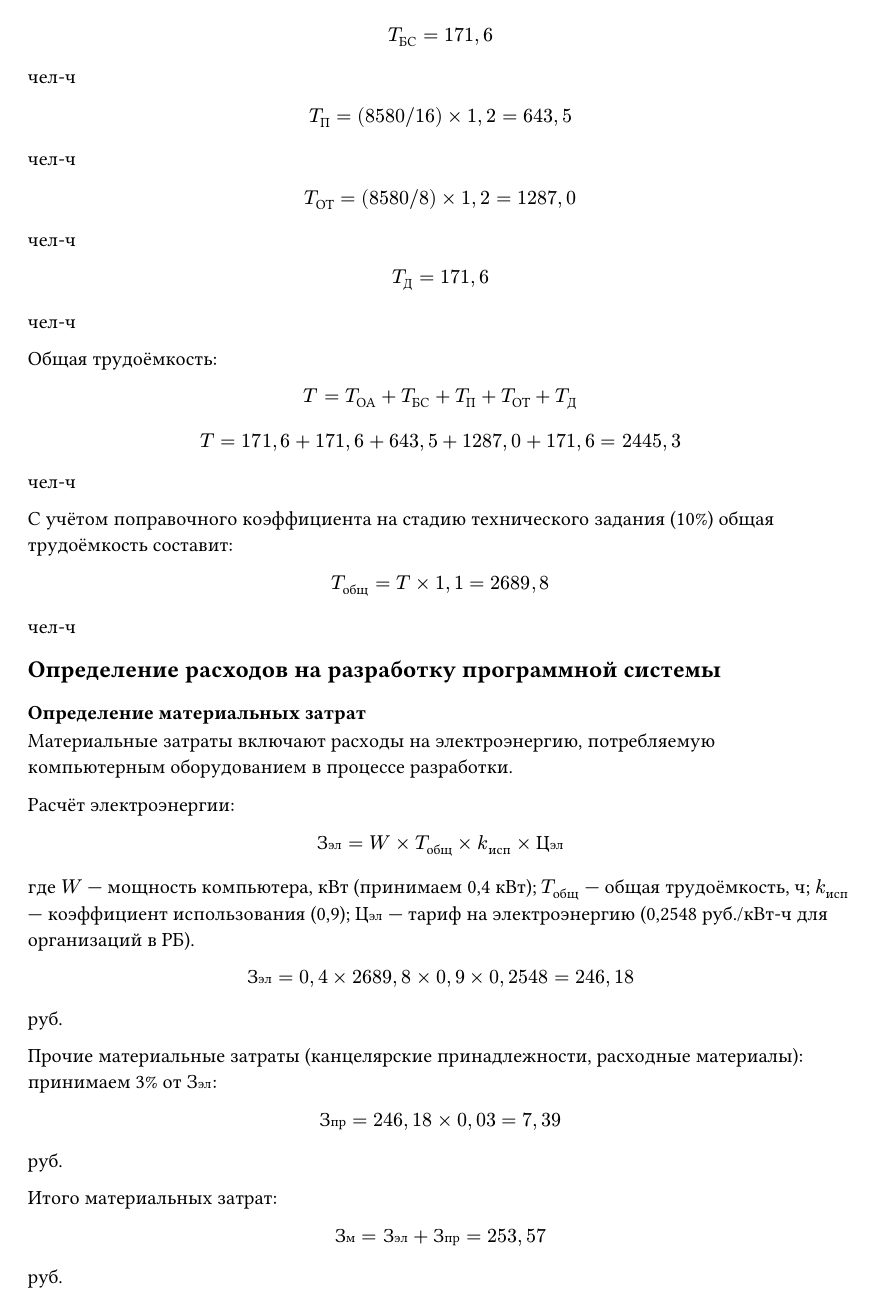
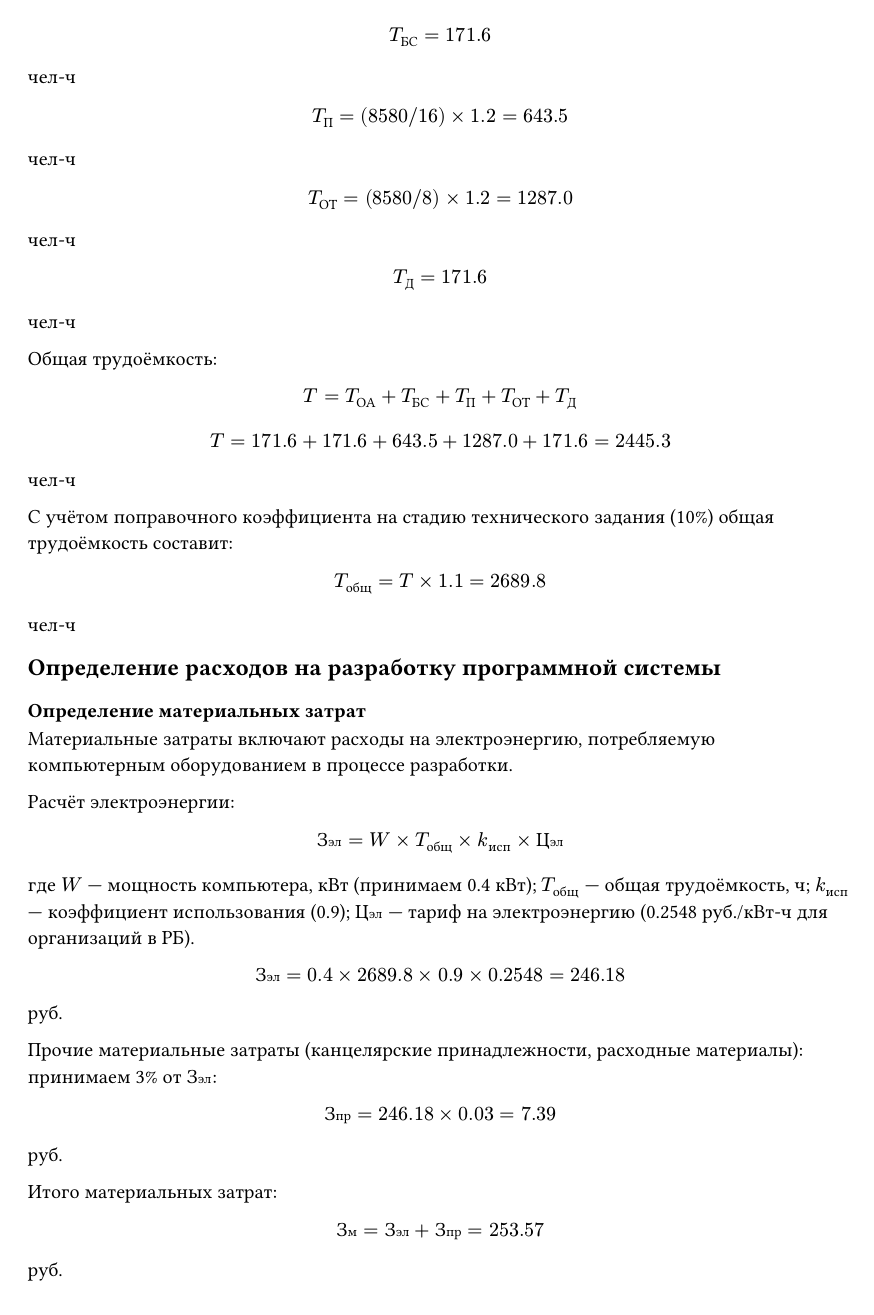
Before and after one commit to Ah3ron/diplom4, a Typst document (docs/chapter4.typ): page 2 of 6. Compiled offline with Typst 0.15.

Commit message:
Замена запятой на точку в десятичных числах (0,5 → 0.5 и т.д.)

```diff
--- a/docs/chapter4.typ
+++ b/docs/chapter4.typ
@@ -12,11 +12,11 @@ $ Q = q times C times (1 + p) $ <eq:q>
 
 Общий объём исходного кода разрабатываемого программного модуля составляет приблизительно 6000 строк (серверная часть — 3500 строк, клиентская часть — 2500 строк). Принимаем $q = 6000$.
 
-Коэффициент сложности $C$ для программ, обрабатывающих данные со сложной структурой и реализующих статистические алгоритмы, принимаем равным 1,3.
+Коэффициент сложности $C$ для программ, обрабатывающих данные со сложной структурой и реализующих статистические алгоритмы, принимаем равным 1.3.
 
-Коэффициент корректировки $p$ принимаем равным 0,1 (10% — поправка на доработки в процессе разработки).
+Коэффициент корректировки $p$ принимаем равным 0.1 (10% — поправка на доработки в процессе разработки).
 
-$ Q = 6000 times  1,3 times (1 +  0,1) = 8580 $ условных операторов.
+$ Q = 6000 times  1.3 times (1 +  0.1) = 8580 $ условных операторов.
 
 Трудоёмкость отдельных стадий разработки определяется по формулам:
 
@@ -44,25 +44,25 @@ $ T_("Д") = T_("ОА") $ <eq:td>
 
 Результаты расчёта трудоёмкости по стадиям:
 
-$ T_("ОА") = (8580 times 1,2) \/ (75 times 0,8) = 171,6 $ чел-ч
+$ T_("ОА") = (8580 times 1.2) \/ (75 times 0.8) = 171.6 $ чел-ч
 
-$ T_("БС") = 171,6 $ чел-ч
+$ T_("БС") = 171.6 $ чел-ч
 
-$ T_("П") = (8580 \/ 16) times 1,2 = 643,5 $ чел-ч
+$ T_("П") = (8580 \/ 16) times 1.2 = 643.5 $ чел-ч
 
-$ T_("ОТ") = (8580 \/ 8) times 1,2 = 1 287,0 $ чел-ч
+$ T_("ОТ") = (8580 \/ 8) times 1.2 = 1 287.0 $ чел-ч
 
-$ T_("Д") = 171,6 $ чел-ч
+$ T_("Д") = 171.6 $ чел-ч
 
 Общая трудоёмкость:
 
 $ T = T_("ОА") + T_("БС") + T_("П") + T_("ОТ") + T_("Д") $
 
-$ T = 171,6 + 171,6 + 643,5 + 1 287,0 + 171,6 = 2 445,3 $ чел-ч
+$ T = 171.6 + 171.6 + 643.5 + 1 287.0 + 171.6 = 2 445.3 $ чел-ч
 
 С учётом поправочного коэффициента на стадию технического задания (10%) общая трудоёмкость составит:
 
-$ T_("общ") = T times 1,1 = 2 689,8 $ чел-ч
+$ T_("общ") = T times 1.1 = 2 689.8 $ чел-ч
 
 == Определение расходов на разработку программной системы
 
@@ -74,17 +74,17 @@ $ T_("общ") = T times 1,1 = 2 689,8 $ чел-ч
 
 $ З_("эл") = W times T_("общ") times k_("исп") times Ц_("эл") $ <eq:ze>
 
-где $W$ — мощность компьютера, кВт (принимаем 0,4 кВт); $T_("общ")$ — общая трудоёмкость, ч; $k_("исп")$ — коэффициент использования (0,9); $Ц_("эл")$ — тариф на электроэнергию (0,2548 руб./кВт-ч для организаций в РБ).
+где $W$ — мощность компьютера, кВт (принимаем 0.4 кВт); $T_("общ")$ — общая трудоёмкость, ч; $k_("исп")$ — коэффициент использования (0.9); $Ц_("эл")$ — тариф на электроэнергию (0.2548 руб./кВт-ч для организаций в РБ).
 
-$ З_("эл") = 0,4 times 2 689,8 times 0,9 times 0,2548 = 246,18 $ руб.
+$ З_("эл") = 0.4 times 2 689.8 times 0.9 times 0.2548 = 246.18 $ руб.
 
 Прочие материальные затраты (канцелярские принадлежности, расходные материалы): принимаем 3% от $З_("эл")$:
 
-$ З_("пр") = 246,18 times 0,03 = 7,39 $ руб.
+$ З_("пр") = 246.18 times 0.03 = 7.39 $ руб.
 
 Итого материальных затрат:
 
-$ З_("м") = З_("эл") + З_("пр") = 253,57 $ руб.
+$ З_("м") = З_("эл") + З_("пр") = 253.57 $ руб.
 
 === Определение затрат на оплату труда разработчиков
 
@@ -124,25 +124,25 @@ $ О_("соц") = 16 374,59 + 288,96 = 16 663,55 $ руб.
 
 Годовая норма амортизации ноутбука:
 
-$ Н_("а") = 1 \/ 4 = 0,25 $
+$ Н_("а") = 1 \/ 4 = 0.25 $
 
 Амортизация за период разработки:
 
-$ А_("н") = 2 100 times 0,25 times (2 689,8 \/ (22 times 8 times 12)) = 2 100 times 0,25 times 1,27 = 667,08 $ руб.
+$ А_("н") = 2 100 times 0.25 times (2 689.8 \/ (22 times 8 times 12)) = 2 100 times 0.25 times 1.27 = 667.08 $ руб.
 
-$ А_("ст") = 250 times 0,10 times 1,27 = 31,75 $ руб.
+$ А_("ст") = 250 times 0.10 times 1.27 = 31.75 $ руб.
 
-$ А_("кр") = 180 times 0,125 times 1,27 = 28,58 $ руб.
+$ А_("кр") = 180 times 0.125 times 1.27 = 28.58 $ руб.
 
 Итого амортизации:
 
-$ З_("а") = 667,08 + 31,75 + 28,58 = 727,41 $ руб.
+$ З_("а") = 667.08 + 31.75 + 28.58 = 727.41 $ руб.
 
 === Определение прочих затрат
 
 Прочие затраты включают расходы на доступ к сети Интернет, услуги связи и другие накладные расходы. Принимаем в размере 10% от суммы затрат на оплату труда:
 
-$ З_("проч") = 48 160,57 times 0,10 = 4 816,06 $ руб.
+$ З_("проч") = 48 160.57 times 0.10 = 4 816.06 $ руб.
 
 === Определение суммы затрат на разработку программной системы
 
@@ -156,19 +156,19 @@ $ З_("проч") = 48 160,57 times 0,10 = 4 816,06 $ руб.
     inset: 6pt,
 
     [*Статья затрат*], [*Обозначение*], [*Сумма, руб.*],
-    [Материальные затраты], [$З_("м")$], [253,57],
-    [Оплата труда разработчиков], [$З_("от")$], [48 160,57],
-    [Отчисления на социальные нужды], [$О_("соц")$], [16 663,55],
-    [Амортизация основных средств], [$З_("а")$], [727,41],
-    [Прочие затраты], [$З_("проч")$], [4 816,06],
-    [*Итого*], [*$З_("р")$*], [*70 621,16*],
+    [Материальные затраты], [$З_("м")$], [253.57],
+    [Оплата труда разработчиков], [$З_("от")$], [48 160.57],
+    [Отчисления на социальные нужды], [$О_("соц")$], [16 663.55],
+    [Амортизация основных средств], [$З_("а")$], [727.41],
+    [Прочие затраты], [$З_("проч")$], [4 816.06],
+    [*Итого*], [*$З_("р")$*], [*70 621.16*],
   ),
   caption: [Смета затрат на разработку программной системы],
 ) <tbl:costs>
 
 Себестоимость разработки программного модуля составляет:
 
-$ З_("р") = 70 621,16 $ руб.
+$ З_("р") = 70 621.16 $ руб.
 
 == Определение экономического эффекта разработки и использования программной системы
 
```
Also changed, not shown: docs/chapter5.typ (+3 -3 lines), docs/conclusion.typ (+1 -1 lines), docs/chapter4.typ (36 more changed lines).
